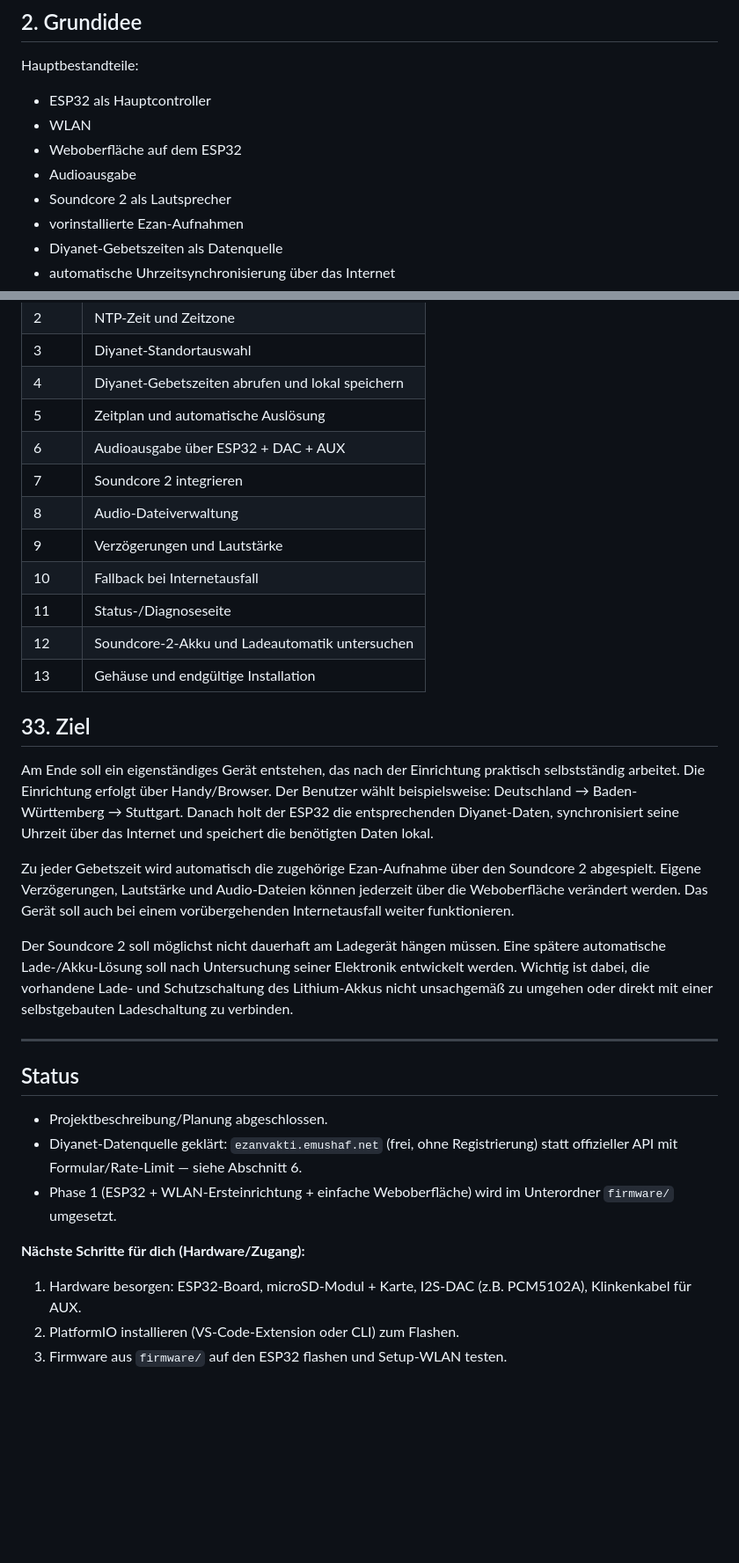
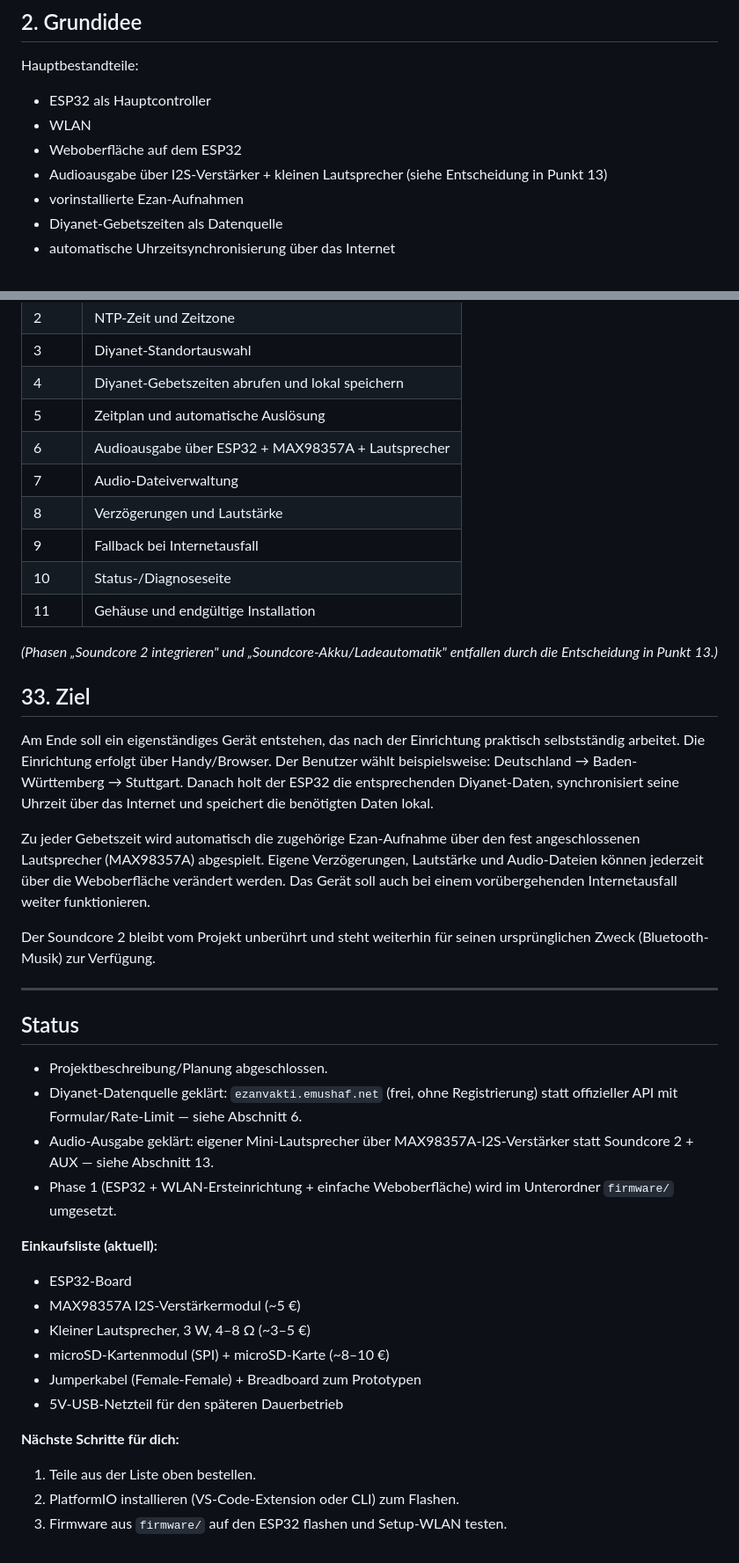
Before and after one commit to Mescak6134/Mescak, a Markdown page: Claude Projekte/Namaz Projekt/PROJEKT.md, 2 parts joined by grey strips. Shown at 88% size. Rendered like a GitHub page; blank space fills up the shorter version.

```diff
--- a/Claude Projekte/Namaz Projekt/PROJEKT.md
+++ b/Claude Projekte/Namaz Projekt/PROJEKT.md
@@ -15,8 +15,7 @@ Hauptbestandteile:
 - ESP32 als Hauptcontroller
 - WLAN
 - Weboberfläche auf dem ESP32
-- Audioausgabe
-- Soundcore 2 als Lautsprecher
+- Audioausgabe über I2S-Verstärker + kleinen Lautsprecher (siehe Entscheidung in Punkt 13)
 - vorinstallierte Ezan-Aufnahmen
 - Diyanet-Gebetszeiten als Datenquelle
 - automatische Uhrzeitsynchronisierung über das Internet
@@ -425,22 +429,22 @@ Das Projekt soll nicht alles auf einmal gebaut werden. Empfohlene Reihenfolge:
 | 3 | Diyanet-Standortauswahl |
 | 4 | Diyanet-Gebetszeiten abrufen und lokal speichern |
 | 5 | Zeitplan und automatische Auslösung |
-| 6 | Audioausgabe über ESP32 + DAC + AUX |
-| 7 | Soundcore 2 integrieren |
-| 8 | Audio-Dateiverwaltung |
-| 9 | Verzögerungen und Lautstärke |
-| 10 | Fallback bei Internetausfall |
-| 11 | Status-/Diagnoseseite |
-| 12 | Soundcore-2-Akku und Ladeautomatik untersuchen |
-| 13 | Gehäuse und endgültige Installation |
+| 6 | Audioausgabe über ESP32 + MAX98357A + Lautsprecher |
+| 7 | Audio-Dateiverwaltung |
+| 8 | Verzögerungen und Lautstärke |
+| 9 | Fallback bei Internetausfall |
+| 10 | Status-/Diagnoseseite |
+| 11 | Gehäuse und endgültige Installation |
+
+*(Phasen „Soundcore 2 integrieren" und „Soundcore-Akku/Ladeautomatik" entfallen durch die Entscheidung in Punkt 13.)*
 
 ## 33. Ziel
 
 Am Ende soll ein eigenständiges Gerät entstehen, das nach der Einrichtung praktisch selbstständig arbeitet. Die Einrichtung erfolgt über Handy/Browser. Der Benutzer wählt beispielsweise: Deutschland → Baden-Württemberg → Stuttgart. Danach holt der ESP32 die entsprechenden Diyanet-Daten, synchronisiert seine Uhrzeit über das Internet und speichert die benötigten Daten lokal.
 
-Zu jeder Gebetszeit wird automatisch die zugehörige Ezan-Aufnahme über den Soundcore 2 abgespielt. Eigene Verzögerungen, Lautstärke und Audio-Dateien können jederzeit über die Weboberfläche verändert werden. Das Gerät soll auch bei einem vorübergehenden Internetausfall weiter funktionieren.
+Zu jeder Gebetszeit wird automatisch die zugehörige Ezan-Aufnahme über den fest angeschlossenen Lautsprecher (MAX98357A) abgespielt. Eigene Verzögerungen, Lautstärke und Audio-Dateien können jederzeit über die Weboberfläche verändert werden. Das Gerät soll auch bei einem vorübergehenden Internetausfall weiter funktionieren.
 
-Der Soundcore 2 soll möglichst nicht dauerhaft am Ladegerät hängen müssen. Eine spätere automatische Lade-/Akku-Lösung soll nach Untersuchung seiner Elektronik entwickelt werden. Wichtig ist dabei, die vorhandene Lade- und Schutzschaltung des Lithium-Akkus nicht unsachgemäß zu umgehen oder direkt mit einer selbstgebauten Ladeschaltung zu verbinden.
+Der Soundcore 2 bleibt vom Projekt unberührt und steht weiterhin für seinen ursprünglichen Zweck (Bluetooth-Musik) zur Verfügung.
 
 ---
 
@@ -448,9 +452,18 @@ Der Soundcore 2 soll möglichst nicht dauerhaft am Ladegerät hängen müssen. E
 
 - Projektbeschreibung/Planung abgeschlossen.
 - Diyanet-Datenquelle geklärt: `ezanvakti.emushaf.net` (frei, ohne Registrierung) statt offizieller API mit Formular/Rate-Limit — siehe Abschnitt 6.
+- Audio-Ausgabe geklärt: eigener Mini-Lautsprecher über MAX98357A-I2S-Verstärker statt Soundcore 2 + AUX — siehe Abschnitt 13.
 - Phase 1 (ESP32 + WLAN-Ersteinrichtung + einfache Weboberfläche) wird im Unterordner `firmware/` umgesetzt.
 
-**Nächste Schritte für dich (Hardware/Zugang):**
-1. Hardware besorgen: ESP32-Board, microSD-Modul + Karte, I2S-DAC (z.B. PCM5102A), Klinkenkabel für AUX.
+**Einkaufsliste (aktuell):**
+- ESP32-Board
+- MAX98357A I2S-Verstärkermodul (~5 €)
+- Kleiner Lautsprecher, 3 W, 4–8 Ω (~3–5 €)
+- microSD-Kartenmodul (SPI) + microSD-Karte (~8–10 €)
+- Jumperkabel (Female-Female) + Breadboard zum Prototypen
+- 5V-USB-Netzteil für den späteren Dauerbetrieb
+
+**Nächste Schritte für dich:**
+1. Teile aus der Liste oben bestellen.
 2. PlatformIO installieren (VS-Code-Extension oder CLI) zum Flashen.
 3. Firmware aus `firmware/` auf den ESP32 flashen und Setup-WLAN testen.
```
Also changed, not shown: other parts of Claude Projekte/Namaz Projekt/PROJEKT.md (+28 -23 lines).
